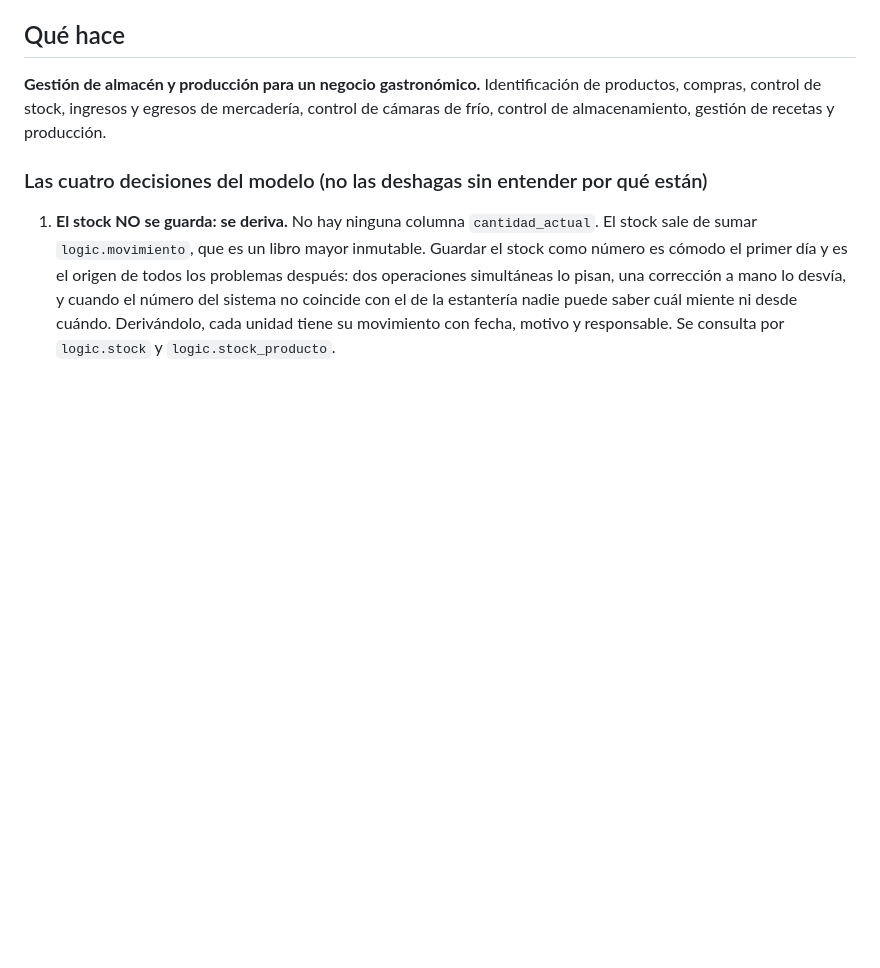
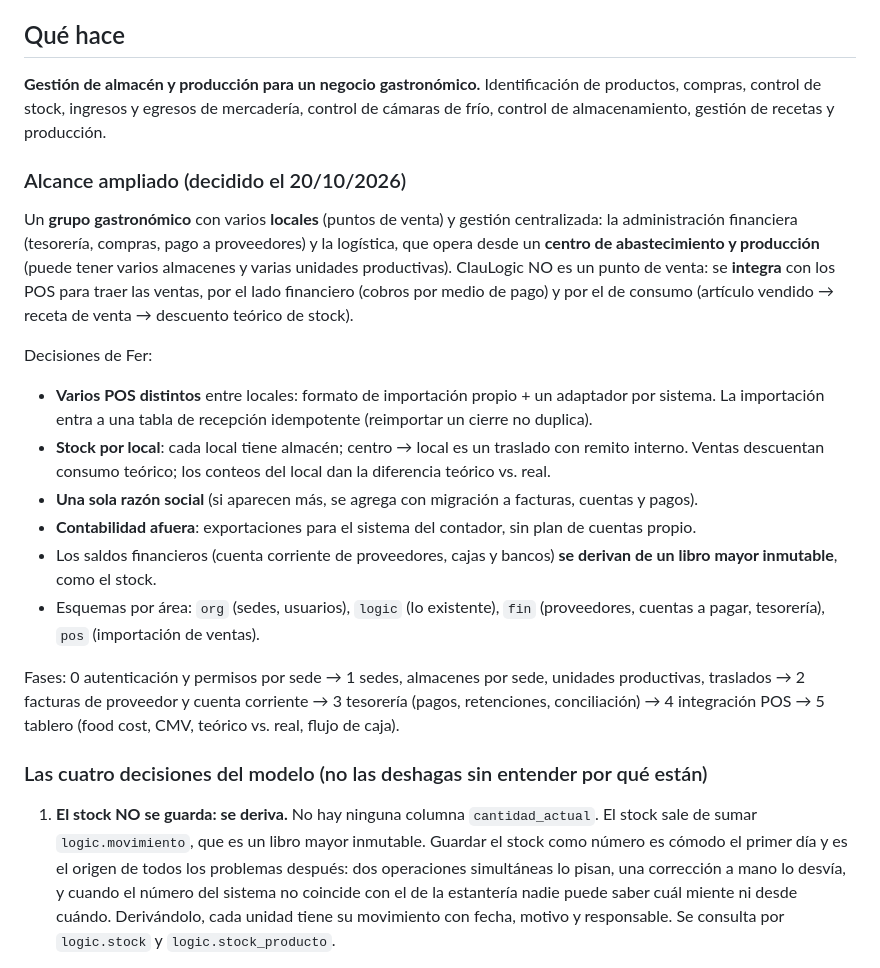
Before and after one commit to fmayoran/claulogic, a Markdown page: CLAUDE.md, the part around the change. Drawn GitHub-style; blank space fills up the shorter version.

Commit message:
CLAUDE.md: alcance ampliado a grupo gastronomico, decisiones y fases
Co-Authored-By: Claude Opus 5.5 <noreply@anthropic.com>

```diff
--- a/CLAUDE.md
+++ b/CLAUDE.md
@@ -13,6 +13,30 @@ propio CLAUDE.md. Acá no se leen contextos de marca de ClaUsina ni se tocan sus
 **Gestión de almacén y producción para un negocio gastronómico.** Identificación de productos,
 compras, control de stock, ingresos y egresos de mercadería, control de cámaras de frío, control
 de almacenamiento, gestión de recetas y producción.
+
+### Alcance ampliado (decidido el 20/10/2026)
+Un **grupo gastronómico** con varios **locales** (puntos de venta) y gestión centralizada: la
+administración financiera (tesorería, compras, pago a proveedores) y la logística, que opera desde
+un **centro de abastecimiento y producción** (puede tener varios almacenes y varias unidades
+productivas). ClauLogic NO es un punto de venta: se **integra** con los POS para traer las ventas,
+por el lado financiero (cobros por medio de pago) y por el de consumo (artículo vendido → receta de
+venta → descuento teórico de stock).
+
+Decisiones de Fer:
+- **Varios POS distintos** entre locales: formato de importación propio + un adaptador por sistema.
+  La importación entra a una tabla de recepción idempotente (reimportar un cierre no duplica).
+- **Stock por local**: cada local tiene almacén; centro → local es un traslado con remito interno.
+  Ventas descuentan consumo teórico; los conteos del local dan la diferencia teórico vs. real.
+- **Una sola razón social** (si aparecen más, se agrega con migración a facturas, cuentas y pagos).
+- **Contabilidad afuera**: exportaciones para el sistema del contador, sin plan de cuentas propio.
+- Los saldos financieros (cuenta corriente de proveedores, cajas y bancos) **se derivan de un libro
+  mayor inmutable**, como el stock.
+- Esquemas por área: `org` (sedes, usuarios), `logic` (lo existente), `fin` (proveedores, cuentas a
+  pagar, tesorería), `pos` (importación de ventas).
+
+Fases: 0 autenticación y permisos por sede → 1 sedes, almacenes por sede, unidades productivas,
+traslados → 2 facturas de proveedor y cuenta corriente → 3 tesorería (pagos, retenciones,
+conciliación) → 4 integración POS → 5 tablero (food cost, CMV, teórico vs. real, flujo de caja).
 
 ### Las cuatro decisiones del modelo (no las deshagas sin entender por qué están)
 
```
